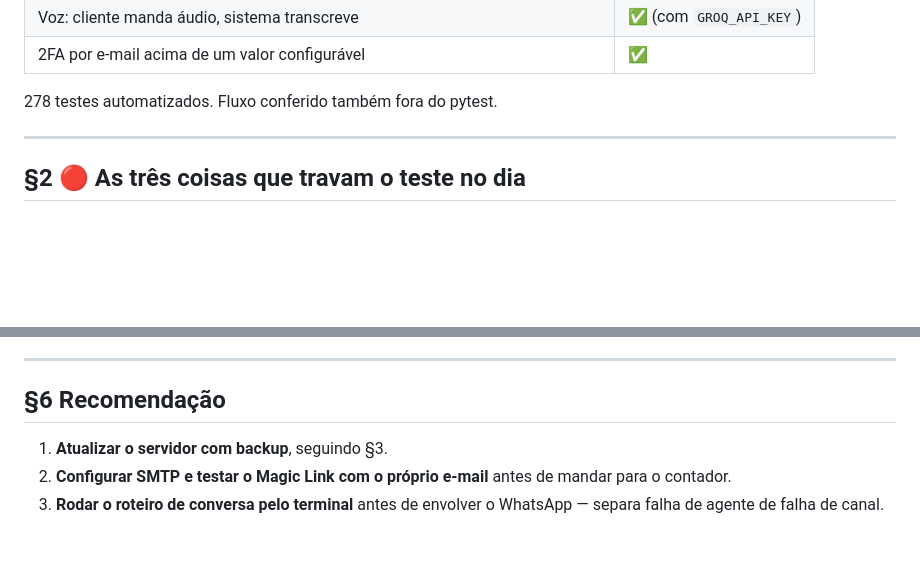
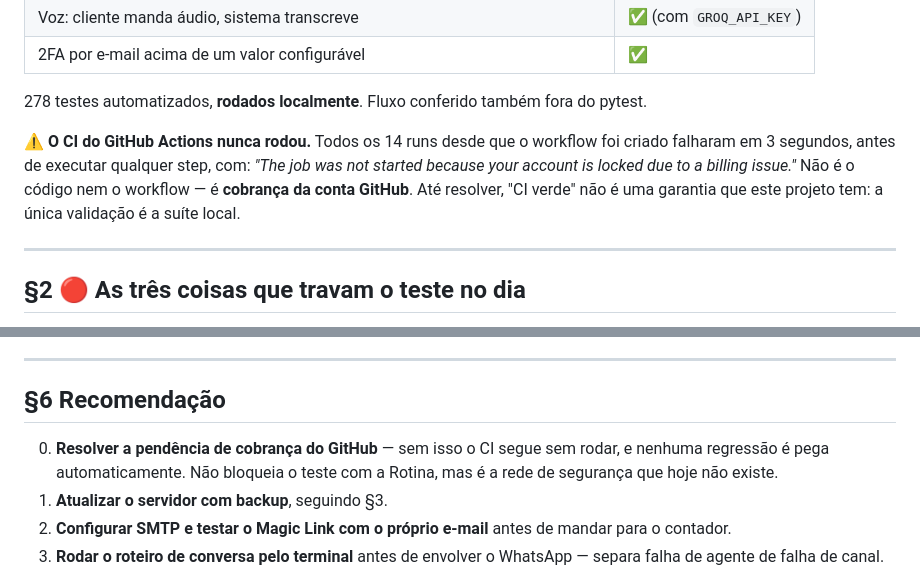
Before and after one commit to welkener/agentemagic, a Markdown page: docs/HOMOLOGACAO.md, 2 parts joined by grey strips. Drawn GitHub-style; blank space fills up the shorter version.

```diff
--- a/docs/HOMOLOGACAO.md
+++ b/docs/HOMOLOGACAO.md
@@ -30,7 +30,15 @@ O fluxo completo roda hoje, de ponta a ponta:
 | Voz: cliente manda áudio, sistema transcreve | ✅ (com `GROQ_API_KEY`) |
 | 2FA por e-mail acima de um valor configurável | ✅ |
 
-278 testes automatizados. Fluxo conferido também fora do pytest.
+278 testes automatizados, **rodados localmente**. Fluxo conferido também fora
+do pytest.
+
+⚠ **O CI do GitHub Actions nunca rodou.** Todos os 14 runs desde que o workflow
+foi criado falharam em 3 segundos, antes de executar qualquer step, com:
+*"The job was not started because your account is locked due to a billing
+issue."* Não é o código nem o workflow — é **cobrança da conta GitHub**. Até
+resolver, "CI verde" não é uma garantia que este projeto tem: a única validação
+é a suíte local.
 
 ---
 
@@ -159,6 +167,9 @@ A multi-tenancy em si está pronta e testada — o que falta é jurídico.
 
 ## §6 Recomendação
 
+0. **Resolver a pendência de cobrança do GitHub** — sem isso o CI segue sem
+   rodar, e nenhuma regressão é pega automaticamente. Não bloqueia o teste com
+   a Rotina, mas é a rede de segurança que hoje não existe.
 1. **Atualizar o servidor com backup**, seguindo §3.
 2. **Configurar SMTP e testar o Magic Link com o próprio e-mail** antes de
    mandar para o contador.
```
Also changed, not shown: docs/magicbi-ondas-desenvolvimento.md (+32 -0 lines).
